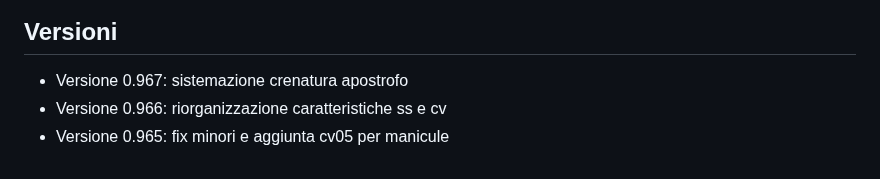
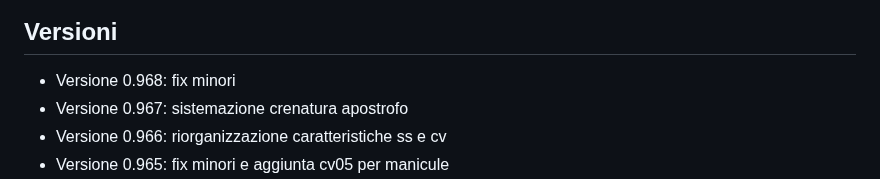
Before and after one commit to m-casanova/Garamontio, a Markdown page: README.md, the part around the change. Rendered like a GitHub page.

Commit message:
Version 0.968

```diff
--- a/README.md
+++ b/README.md
@@ -68,6 +68,7 @@ Le caratteristiche opentype sono facilmente attivabili in LibreOffice ([it](http
 
 
 ## Versioni
+- Versione 0.968: fix minori
 - Versione 0.967: sistemazione crenatura apostrofo
 - Versione 0.966: riorganizzazione caratteristiche ss e cv
 - Versione 0.965: fix minori e aggiunta cv05 per manicule
```
